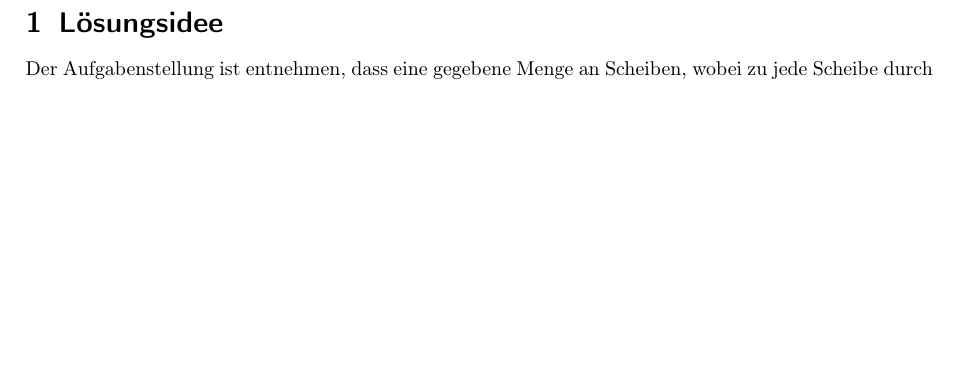
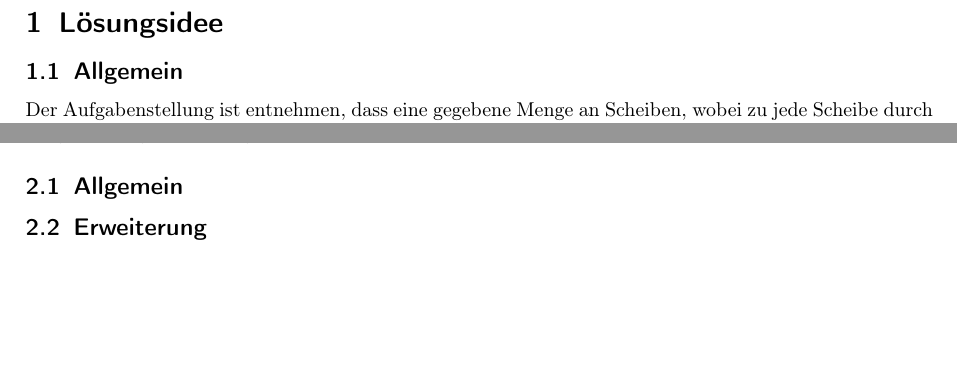
Before and after one commit to leartpro/bwinf41, a LaTeX document (LennartProtte/Aufgabe2-Dokumentation/Aufgabe2-Dokumentation.tex): part of page 2 of 15 before the commit and two parts of pages 2 and 4 of 15 after it, the two joined at a grey line, cut so that both start at the same text, the shorter picture padded with empty space. Compiled offline with pdfLaTeX.

Commit message:
V57 latex doc 1/2

```diff
--- a/LennartProtte/Aufgabe2-Dokumentation/Aufgabe2-Dokumentation.tex
+++ b/LennartProtte/Aufgabe2-Dokumentation/Aufgabe2-Dokumentation.tex
@@ -39,6 +39,8 @@
 \usepackage{adigraph}
 \usepackage{algorithm}
 \usepackage{algorithmicx}
+\usepackage{tikz}
+\usepackage{textcomp}
 
 % Für Beispiele
 \usepackage{tikz-3dplot}
@@ -155,8 +157,6 @@
 % Diese beiden Pakete müssen zuletzt geladen werden
 \usepackage{hyperref} % Anklickbare Links im Dokument
 \usepackage{cleveref}
-\usepackage{tikz}
-\usepackage{textcomp}
 
 % Daten für die Titelseite
 \title{\textbf{\Huge\Aufgabe}}
@@ -173,6 +173,8 @@
 
     \newpage
     \section{Lösungsidee}\label{sec:losungsidee}
+
+    \subsection{Allgemein}\label{subsec:allgemein}
 
     Der Aufgabenstellung ist entnehmen, dass eine gegebene Menge an Scheiben, wobei zu jede Scheibe durch
     eine Länge und eine Höhe beschreiben wird, geprüft werden soll, ob diese zu einem Quader zusammengesetzt werden können.
@@ -276,6 +278,10 @@
     - Bezug zwischen der Lösungsidee und der Implementation
     - in welchen Methoden die Algorithmen aus der Lösungsidee implementiert sind
     - wie bestimmte Konzepte der Lösungsidee elegant im Programm modelliert wurden
+
+    \subsection{Allgemein}\label{subsec:allgemein}
+
+    \subsection{Erweiterung}\label{subsec:erweiterung}
 
     \newpage
     \section{Beispiele}\label{sec:beispiele}
```
Lines whose indentation alone changed are shown as unchanged.
